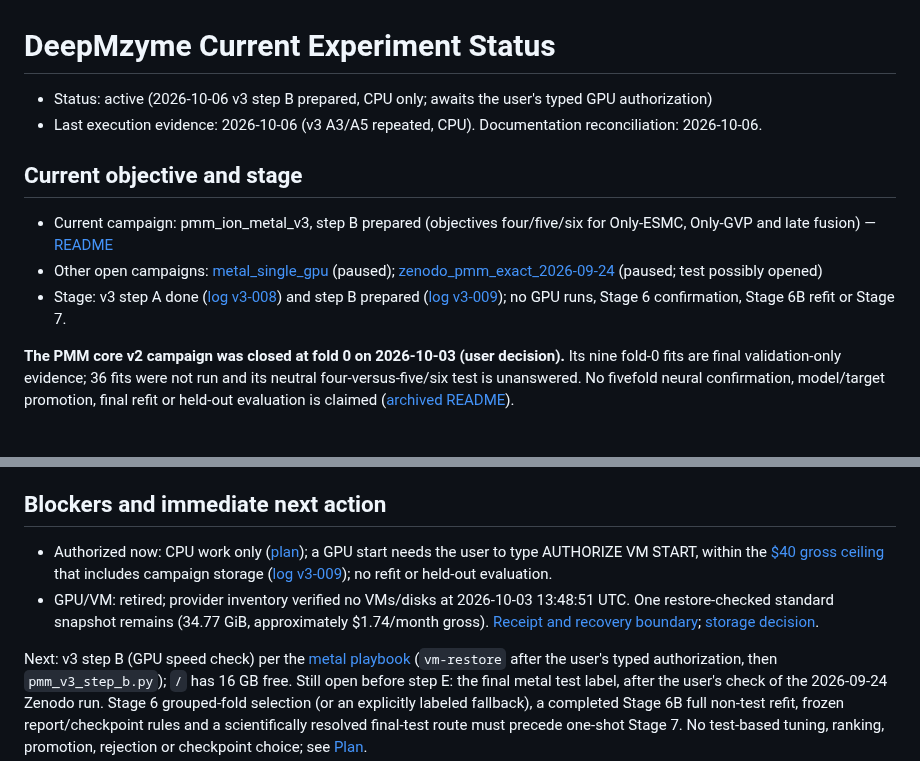
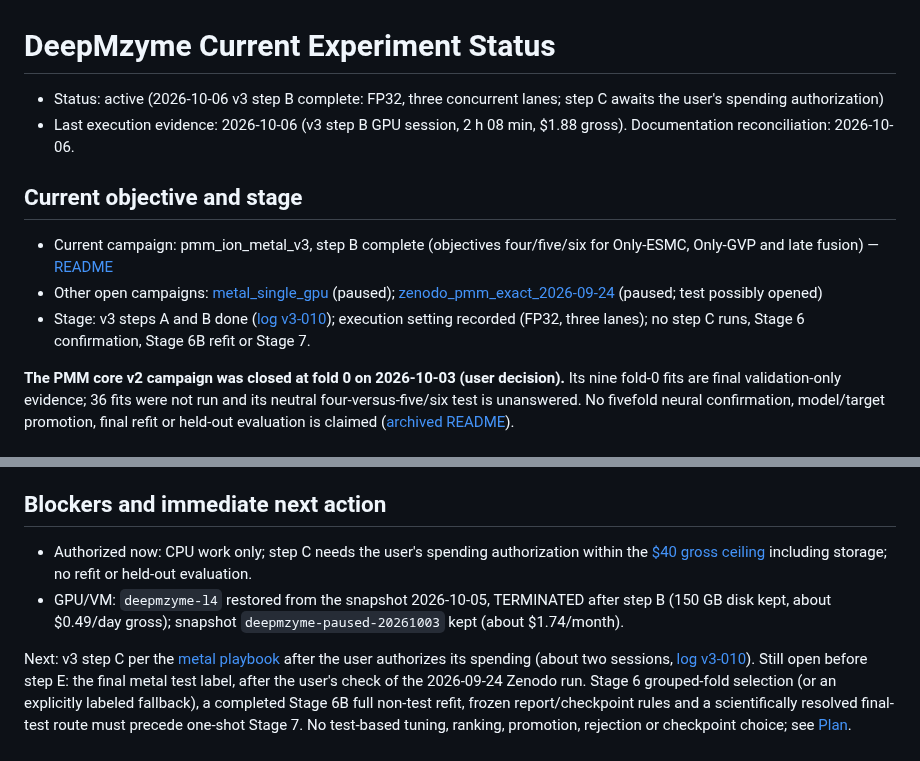
Before and after one commit to MECHTI1/DeepMzyme, a Markdown page: EXPERIMENT_STATUS.md, 2 parts joined by grey strips. GitHub-like rendering.

Commit message:
Log v3-010: step B complete — FP32 with three concurrent lanes; AMP rejected
One authorized GPU session (2 h 08 min, $1.88 gross; VM stopped and
verified TERMINATED; disk and snapshot kept). Measured end-to-end,
replay-verified throughput: serial 2.07 fits/h, two lanes 3.74 (1.81x),
three lanes 4.61 (2.23x); all agreement and host gates passed. AMP fails
deterministically in GVP message aggregation (index_add_ Float/Half),
twice under the one-rerun rule, so it is rejected. Execution setting
recorded (FP32, 3 lanes) with the full-fp32 run reused as its step C
cell. Evidence copied and checksummed; B-F forecast updated ($24-32
gross including storage).

```diff
--- a/EXPERIMENT_STATUS.md
+++ b/EXPERIMENT_STATUS.md
@@ -1,13 +1,13 @@
 # DeepMzyme Current Experiment Status
 
-- Status: active (2026-10-06 v3 step B prepared, CPU only; awaits the user's typed GPU authorization)
-- Last execution evidence: 2026-10-06 (v3 A3/A5 repeated, CPU). Documentation reconciliation: 2026-10-06.
+- Status: active (2026-10-06 v3 step B complete: FP32, three concurrent lanes; step C awaits the user's spending authorization)
+- Last execution evidence: 2026-10-06 (v3 step B GPU session, 2 h 08 min, $1.88 gross). Documentation reconciliation: 2026-10-06.
 
 ## Current objective and stage
 
-- Current campaign: pmm_ion_metal_v3, step B prepared (objectives four/five/six for Only-ESMC, Only-GVP and late fusion) — [README](docs/campaigns/pmm_ion_metal_v3/README.md)
+- Current campaign: pmm_ion_metal_v3, step B complete (objectives four/five/six for Only-ESMC, Only-GVP and late fusion) — [README](docs/campaigns/pmm_ion_metal_v3/README.md)
 - Other open campaigns: [metal_single_gpu](docs/campaigns/metal_single_gpu/README.md) (paused); [zenodo_pmm_exact_2026-09-24](docs/campaigns/zenodo_pmm_exact_2026-09-24/README.md) (paused; test possibly opened)
-- Stage: v3 step A done ([log v3-008](docs/campaigns/pmm_ion_metal_v3/log.md#v3-008)) and step B prepared ([log v3-009](docs/campaigns/pmm_ion_metal_v3/log.md#v3-009)); no GPU runs, Stage 6 confirmation, Stage 6B refit or Stage 7.
+- Stage: v3 steps A and B done ([log v3-010](docs/campaigns/pmm_ion_metal_v3/log.md#v3-010)); execution setting recorded (FP32, three lanes); no step C runs, Stage 6 confirmation, Stage 6B refit or Stage 7.
 
 **The PMM core v2 campaign was closed at fold 0 on 2026-10-03 (user decision).**
 Its nine fold-0 fits are final validation-only evidence; 36 fits were not run and
@@ -54,10 +54,10 @@ owns the ledger; this short access reminder preserves the default-read safety bo
 
 ## Blockers and immediate next action
 
-- Authorized now: CPU work only ([plan](docs/campaigns/pmm_ion_metal_v3/plan.md)); a GPU start needs the user to type AUTHORIZE VM START, within the [$40 gross ceiling](docs/campaigns/pmm_ion_metal_v3/log.md#v3-003) that includes campaign storage ([log v3-009](docs/campaigns/pmm_ion_metal_v3/log.md#v3-009)); no refit or held-out evaluation.
-- GPU/VM: retired; provider inventory verified no VMs/disks at 2026-10-03 13:48:51 UTC. One restore-checked standard snapshot remains (34.77 GiB, approximately $1.74/month gross). [Receipt and recovery boundary](docs/archive/campaigns/pmm_ion_metal/storage_retirement_20261003.json); [storage decision](docs/archive/campaigns/pmm_ion_metal/log.md#pmm-011).
+- Authorized now: CPU work only; step C needs the user's spending authorization within the [$40 gross ceiling](docs/campaigns/pmm_ion_metal_v3/log.md#v3-003) including storage; no refit or held-out evaluation.
+- GPU/VM: `deepmzyme-l4` restored from the snapshot 2026-10-05, TERMINATED after step B (150 GB disk kept, about $0.49/day gross); snapshot `deepmzyme-paused-20261003` kept (about $1.74/month).
 
-Next: v3 step B (GPU speed check) per the [metal playbook](docs/METAL_TRAINING_PIPELINE_PLAYBOOK.md#pmm-ion-metal-v3-campaign-pmm_ion_metal_v3) (`vm-restore` after the user's typed authorization, then `pmm_v3_step_b.py`); `/` has 16 GB free.
+Next: v3 step C per the [metal playbook](docs/METAL_TRAINING_PIPELINE_PLAYBOOK.md#pmm-ion-metal-v3-campaign-pmm_ion_metal_v3) after the user authorizes its spending (about two sessions, [log v3-010](docs/campaigns/pmm_ion_metal_v3/log.md#v3-010)).
 Still open before step E: the final metal test label, after the user's check of
 the 2026-09-24 Zenodo run. Stage 6 grouped-fold selection (or an explicitly
 labeled fallback), a completed Stage 6B full non-test refit, frozen
```
Also changed, not shown: 2 other files.
